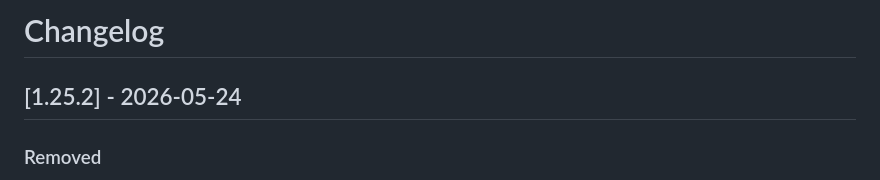
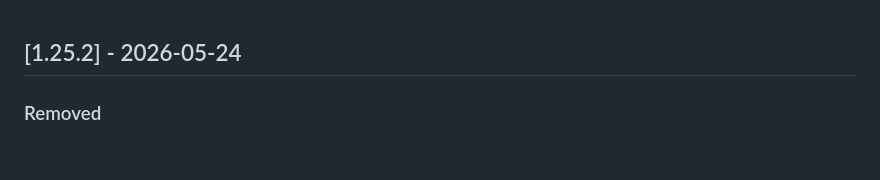
Before and after one commit to KaelLim/drust, a Markdown page: CHANGELOG.md, the part around the change. Rendered like a GitHub page; blank space fills up the shorter version.

Commit message:
docs(changelog): drop redundant '# Changelog' H1 heading
The filename itself is CHANGELOG.md — restating it as the first H1
adds no information. File now opens directly on the latest version.

Co-Authored-By: Claude Opus 4.7 <noreply@anthropic.com>

```diff
--- a/CHANGELOG.md
+++ b/CHANGELOG.md
@@ -1,5 +1,3 @@
-# Changelog
-
 ## [1.25.2] - 2026-05-24
 
 ### Removed
```
